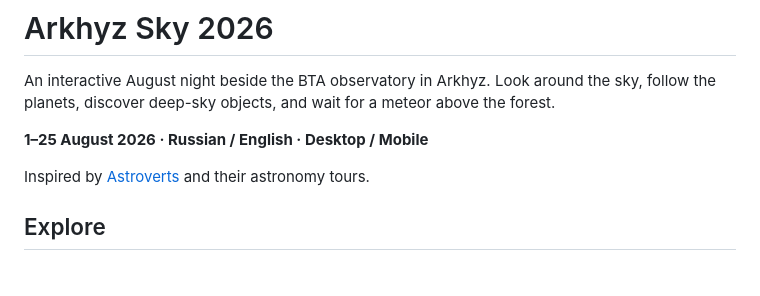
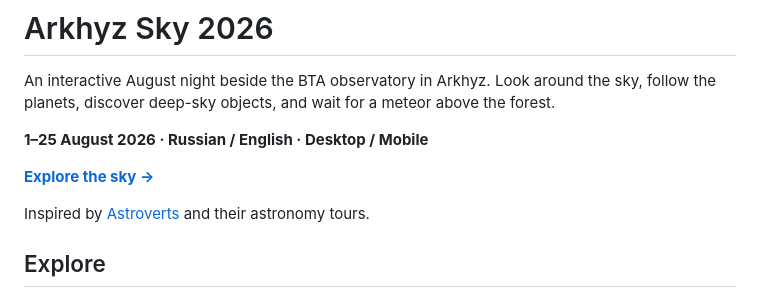
Before and after one commit to Athlantia/arkhyz-sky-2026, a Markdown page: README.md, the part around the change. Rendered like a GitHub page; blank space fills up the shorter version.

Commit message:
Link the live sky in the project README

```diff
--- a/README.md
+++ b/README.md
@@ -3,6 +3,8 @@
 An interactive August night beside the BTA observatory in Arkhyz. Look around the sky, follow the planets, discover deep-sky objects, and wait for a meteor above the forest.
 
 **1–25 August 2026 · Russian / English · Desktop / Mobile**
+
+**[Explore the sky →](https://arkhyz-sky-2026.vercel.app/)**
 
 Inspired by [Astroverts](https://astrovert.ru/) and their astronomy tours.
 
```
